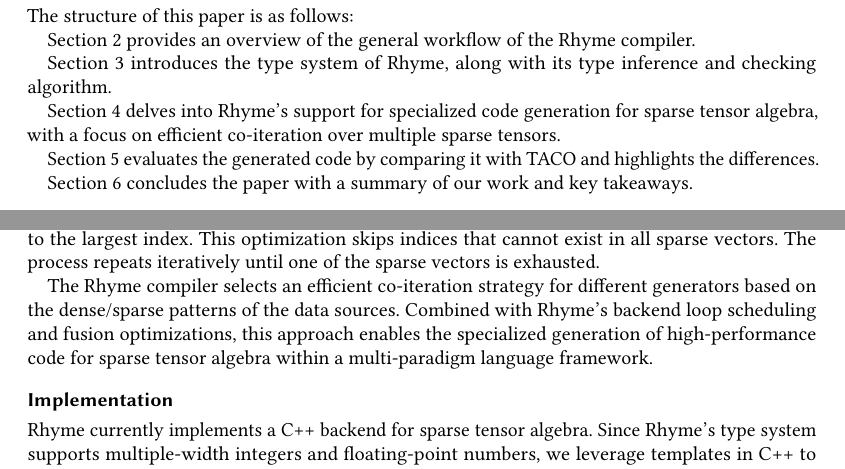
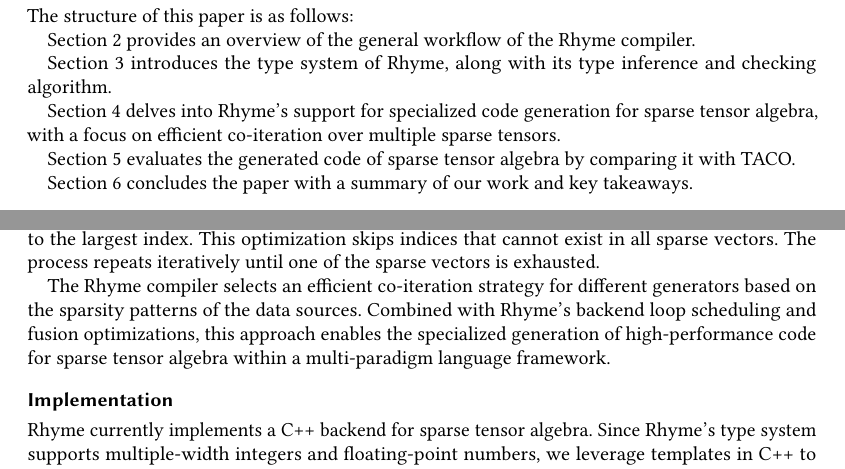
Before and after one commit to Ruiqi-Gao-Semester-Research-Report/2024-Fall, a LaTeX paper (paper.tex): two parts of pages 3 and 8 of 12, joined at a grey line, cut so that both start at the same text. Compiled offline with pdfLaTeX.

Commit message:
Minor update

```diff
--- a/paper.tex
+++ b/paper.tex
@@ -279,7 +279,7 @@ The structure of this paper is as follows:\par \par
 Section \ref{workflow} provides an overview of the general workflow of the \rhyme compiler.\par
 Section \ref{typesystem} introduces the type system of \rhyme, along with its type inference and checking algorithm.\par
 Section \ref{sparse} delves into \rhyme's support for specialized code generation for sparse tensor algebra, with a focus on efficient co-iteration over multiple sparse tensors.\par
-Section \ref{evaluation} evaluates the generated code by comparing it with TACO and highlights the differences.\par
+Section \ref{evaluation} evaluates the generated code of sparse tensor algebra by comparing it with TACO.\par
 Section \ref{conclusion} concludes the paper with a summary of our work and key takeaways.\par
 \section{Workflow}\label{workflow}
 In this section, we will walk through the end-to-end workflow of \rhyme, demonstrating how the \rhyme query get compiled and generate efficient code to execute the query. Figure \ref{workflowfig} demonstrates the pipeline of \rhyme compiler.\par
@@ -560,7 +560,7 @@ Different sparsity patterns require different methods for iterating over tensors
 For example, consider the dot product of a sparse vector $A$ and a dense vector $B$. Assume that $A$ has $m$ non-zero elements stored in a compressed format, and $B$ has $n$ elements. If we loop over $A$ and check for the existence of indices in $B$, the computation takes $\Theta(m)$ time because existence checks in a dense vector occur in constant time. Conversely, if we loop over $B$ and check for the existence of indices in $A$, the computation takes $\Theta(n\log{}m)$ time because existence checks in a sparse vector require logarithmic time due to the use of binary search. This example highlights how an inappropriate co-iteration strategy can significantly degrade performance in dense/sparse tensor algebra.\par
 The complexity further escalates when co-iterating over multiple sparse tensors. Simply choosing one sparse tensor to iterate over and checking for existence in others will generally yield suboptimal performance. For instance, consider the dot product of two sparse vectors $A$ and $B$. Suppose $A$ has $m$ non-zero elements and $B$ has $n$ non-zero elements, both stored in compressed formats with sorted indices. If we loop over $A$ and check existence in $B$, the computation requires $\Theta(m\log{}n)$ time using binary search. Similarly, looping over $B$ and checking in $A$ requires $\Theta(n\log{}m)$ time. However, an efficient co-iteration strategy, such as the two-way merge algorithm \cite{knuth}, advances indices in $A$ and $B$ together and achieves a time complexity of $O(m + n)$. This strategy is especially advantageous when $m$ and $n$ are of comparable scales. Note that this strategy applies to multiplication operations, where all operands must be non-zero for the result to be non-zero. For addition operations, a similar but distinct co-iteration strategy is required.\par
 The N-way merge algorithm addresses co-iteration by assigning pointers to each sparse vector, starting at their respective first non-zero indices. The algorithm compares indices across all sparse vectors, executing the computation only when the all indices are the same (indicating non-zero values in all vectors at this index). If the indices do not match, the pointer of the vector with the smallest index is advanced, skipping that index. Alternatively, the algorithm can identify the largest index among the current pointers and advance all other pointers to indices greater than or equal to the largest index. This optimization skips indices that cannot exist in all sparse vectors. The process repeats iteratively until one of the sparse vectors is exhausted.\par
-The \rhyme compiler selects an efficient co-iteration strategy for different generators based on the dense/sparse patterns of the data sources. Combined with \rhyme's backend loop scheduling and fusion optimizations, this approach enables the specialized generation of high-performance code for sparse tensor algebra within a multi-paradigm language framework.
+The \rhyme compiler selects an efficient co-iteration strategy for different generators based on the sparsity patterns of the data sources. Combined with \rhyme's backend loop scheduling and fusion optimizations, this approach enables the specialized generation of high-performance code for sparse tensor algebra within a multi-paradigm language framework.
 \subsection*{Implementation}
 \iffalse
 \rhyme currently implements a C++ backend for sparse tensor algebra. As \rhyme 's type system supports multiple-width integers and floating point numbers, to maximize code reuse, we heavily utilize template in C++ to achieve polymorphism. We also utilize template meta-programming to simplify the functions used for sparse/dense tensor loading. We implement the compressed matrix and vector data structures in a C++ header. The data structure are also polymorphic and supports both the index type and value type to be template parameters.\par
```
Also changed, not shown: paper.tex (2 more changed lines).
